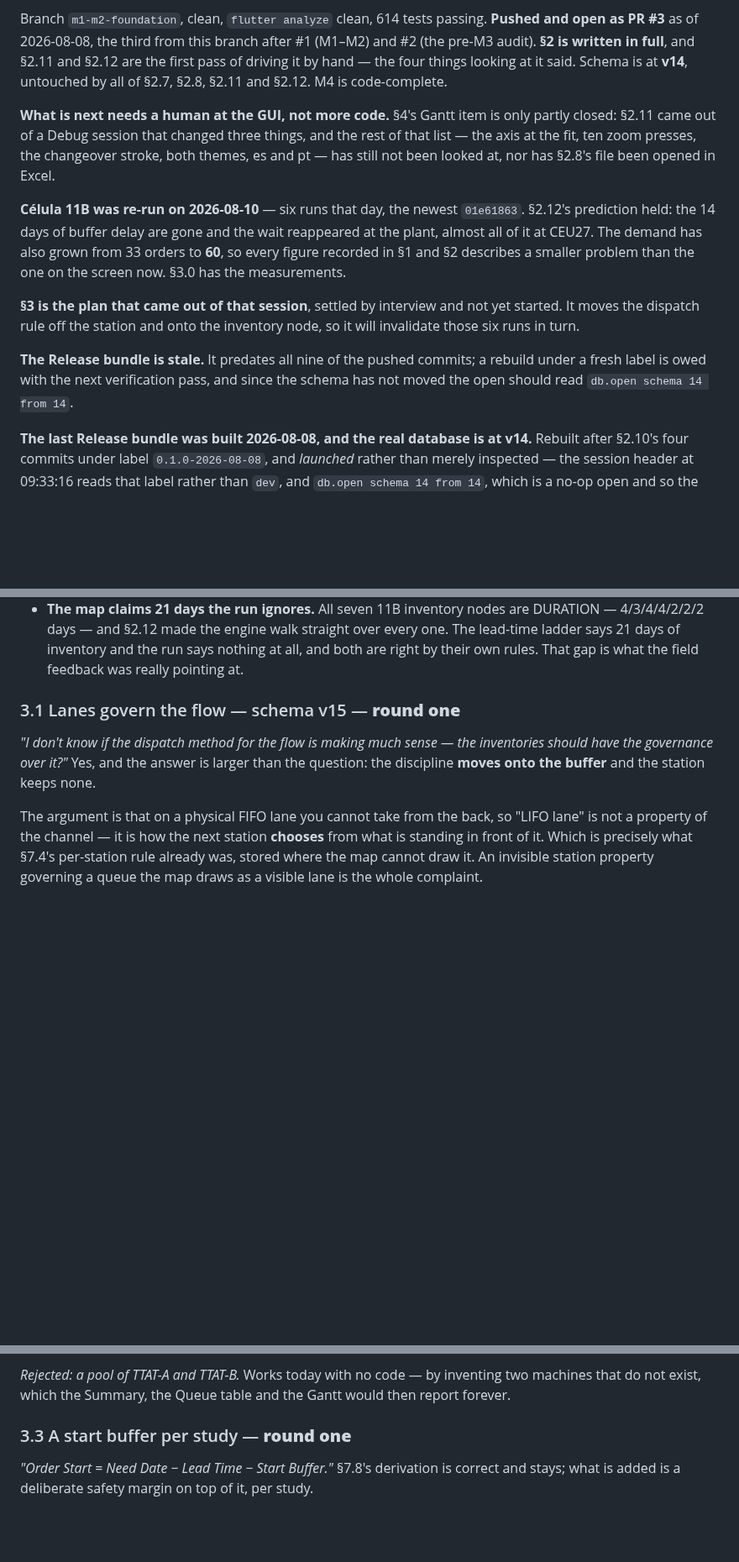
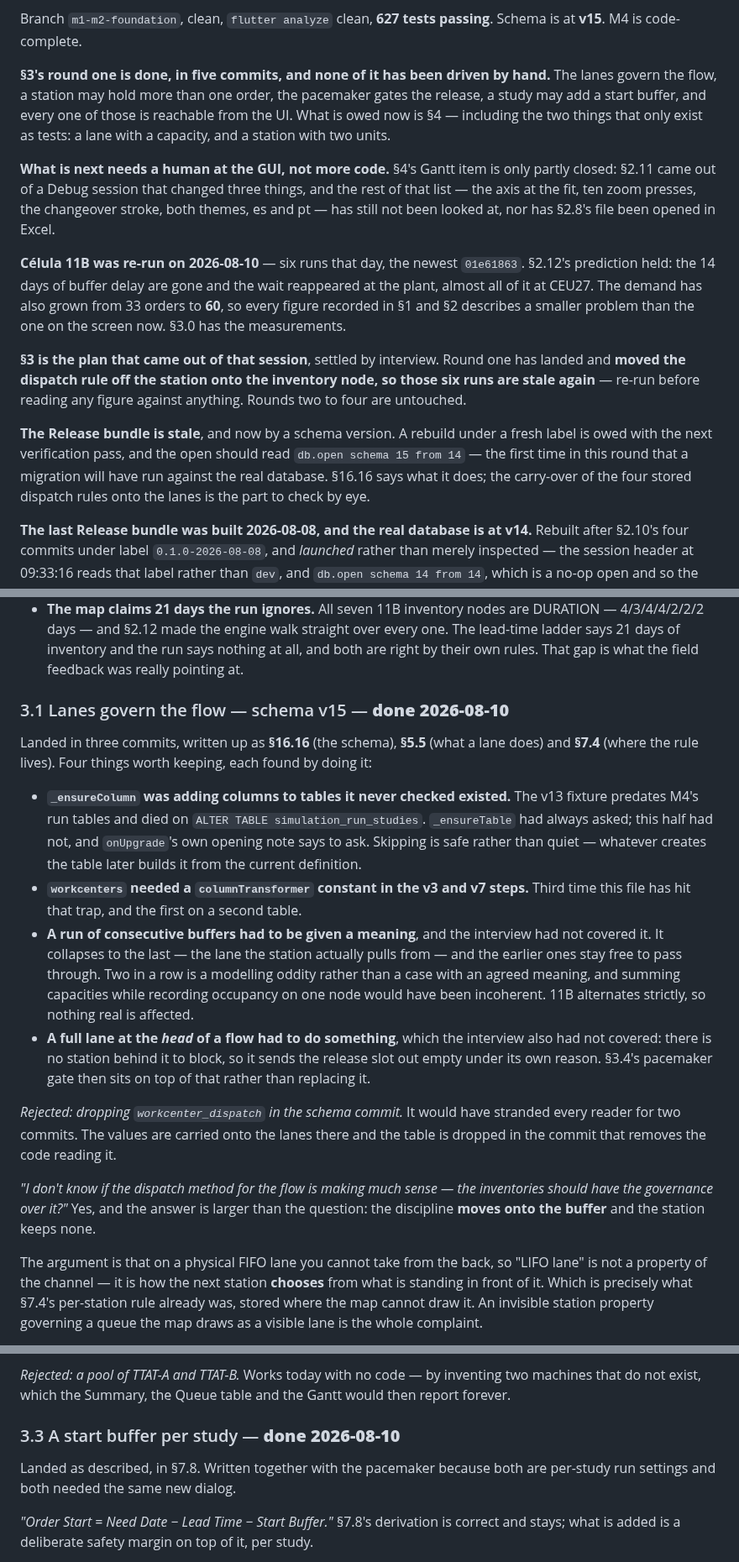
Before and after one commit to matheus-sancha/FlowMap, a Markdown page: docs/TODO.md, 3 parts joined by grey strips. Shown at 84% size. Drawn GitHub-style; blank space fills up the shorter version.

```diff
--- a/docs/TODO.md
+++ b/docs/TODO.md
@@ -4,10 +4,13 @@ Working state as of 2026-08-08. `docs/DESIGN.md` remains the source of truth for
 is only a plan, and each item should be deleted from it as it lands.
 
-Branch `m1-m2-foundation`, clean, `flutter analyze` clean, 614 tests passing. **Pushed and open as
-PR #3** as of 2026-08-08, the third from this branch after #1 (M1–M2) and #2 (the pre-M3 audit).
-**§2 is written in full**, and §2.11 and §2.12 are the first pass of driving it by hand — the four
-things looking at it said. Schema is at **v14**, untouched by all of §2.7, §2.8, §2.11 and §2.12.
-M4 is code-complete.
+Branch `m1-m2-foundation`, clean, `flutter analyze` clean, **627 tests passing**. Schema is at
+**v15**. M4 is code-complete.
+
+**§3's round one is done, in five commits, and none of it has been driven by hand.** The lanes
+govern the flow, a station may hold more than one order, the pacemaker gates the release, a study
+may add a start buffer, and every one of those is reachable from the UI. What is owed now is §4 —
+including the two things that only exist as tests: a lane with a capacity, and a station with two
+units.
 
 **What is next needs a human at the GUI, not more code.** §4's Gantt item is only partly closed:
 §2.11 came out of a Debug session that changed three things, and the rest of that list — the axis at
@@ -19,13 +22,14 @@ prediction held: the 14 days of buffer delay are gone and the wait reappeared at
 all of it at CEU27. The demand has also grown from 33 orders to **60**, so every figure recorded in
 §1 and §2 describes a smaller problem than the one on the screen now. §3.0 has the measurements.
 
-**§3 is the plan that came out of that session**, settled by interview and not yet started. It moves
-the dispatch rule off the station and onto the inventory node, so it will invalidate those six runs
-in turn.
+**§3 is the plan that came out of that session**, settled by interview. Round one has landed and
+**moved the dispatch rule off the station onto the inventory node, so those six runs are stale
+again** — re-run before reading any figure against anything. Rounds two to four are untouched.
 
-**The Release bundle is stale.** It predates all nine of the pushed commits; a rebuild under a fresh
-label is owed with the next verification pass, and since the schema has not moved the open should
-read `db.open schema 14 from 14`.
+**The Release bundle is stale**, and now by a schema version. A rebuild under a fresh label is owed
+with the next verification pass, and the open should read `db.open schema 15 from 14` — the first
+time in this round that a migration will have run against the real database. §16.16 says what it
+does; the carry-over of the four stored dispatch rules onto the lanes is the part to check by eye.
 
 **The last Release bundle was built 2026-08-08, and the real database is at v14.** Rebuilt after
 §2.10's four commits under label `0.1.0-2026-08-08`, and *launched* rather than merely inspected —
@@ -969,7 +973,30 @@ Four things it settles before any of the work below, and each of them moved a de
   says 21 days of inventory and the run says nothing at all, and both are right by their own rules.
   That gap is what the field feedback was really pointing at.
 
-### 3.1 Lanes govern the flow — schema v15 — **round one**
+### 3.1 Lanes govern the flow — schema v15 — **done 2026-08-10**
+
+Landed in three commits, written up as **§16.16** (the schema), **§5.5** (what a lane does) and
+**§7.4** (where the rule lives). Four things worth keeping, each found by doing it:
+
+- **`_ensureColumn` was adding columns to tables it never checked existed.** The v13 fixture predates
+  M4's run tables and died on `ALTER TABLE simulation_run_studies`. `_ensureTable` had always asked;
+  this half had not, and `onUpgrade`'s own opening note says to ask. Skipping is safe rather than
+  quiet — whatever creates the table later builds it from the current definition.
+- **`workcenters` needed a `columnTransformer` constant in the v3 and v7 steps.** Third time this
+  file has hit that trap, and the first on a second table.
+- **A run of consecutive buffers had to be given a meaning**, and the interview had not covered it.
+  It collapses to the last — the lane the station actually pulls from — and the earlier ones stay
+  free to pass through. Two in a row is a modelling oddity rather than a case with an agreed
+  meaning, and summing capacities while recording occupancy on one node would have been incoherent.
+  11B alternates strictly, so nothing real is affected.
+- **A full lane at the *head* of a flow had to do something**, which the interview also had not
+  covered: there is no station behind it to block, so it sends the release slot out empty under its
+  own reason. §3.4's pacemaker gate then sits on top of that rather than replacing it.
+
+_Rejected: dropping `workcenter_dispatch` in the schema commit._ It would have stranded every reader
+for two commits. The values are carried onto the lanes there and the table is dropped in the commit
+that removes the code reading it.
+
 
 *"I don't know if the dispatch method for the flow is making much sense — the inventories should have
 the governance over it?"* Yes, and the answer is larger than the question: the discipline **moves
@@ -1057,7 +1100,11 @@ Summary figures change**, correctly but visibly, so it wants a line in the relea
 _Rejected: a pool of TTAT-A and TTAT-B._ Works today with no code — by inventing two machines that
 do not exist, which the Summary, the Queue table and the Gantt would then report forever.
 
-### 3.3 A start buffer per study — **round one**
+### 3.3 A start buffer per study — **done 2026-08-10**
+
+Landed as described, in §7.8. Written together with the pacemaker because both are per-study run
+settings and both needed the same new dialog.
+
 
 *"Order Start = Need Date − Lead Time − Start Buffer."* §7.8's derivation is correct and stays; what
 is added is a deliberate safety margin on top of it, per study.
```
Also changed, not shown: other parts of docs/TODO.md (+50 -2 lines).
